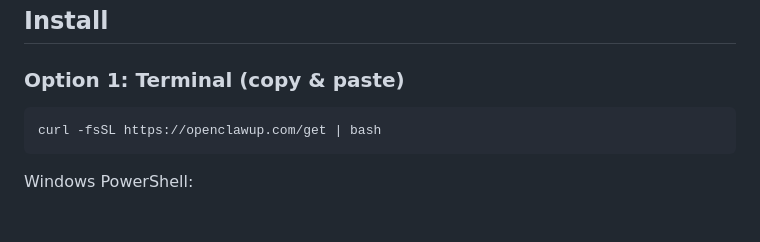
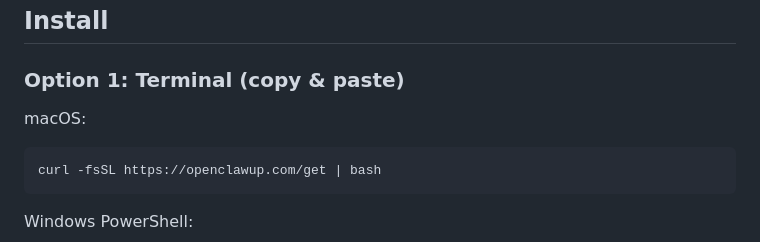
Before and after one commit to OpenClawUP/local, a Markdown page: README.md, the part around the change. Drawn GitHub-style; blank space fills up the shorter version.

Commit message:
Label macOS install instructions
Co-Authored-By: Codex <noreply@openai.com>

````diff
--- a/README.md
+++ b/README.md
@@ -8,6 +8,8 @@ One-click install [OpenClaw](https://github.com/openclaw/openclaw) AI assistant
 ## Install
 
 ### Option 1: Terminal (copy & paste)
+
+macOS:
 
 ```bash
 curl -fsSL https://openclawup.com/get | bash
````
